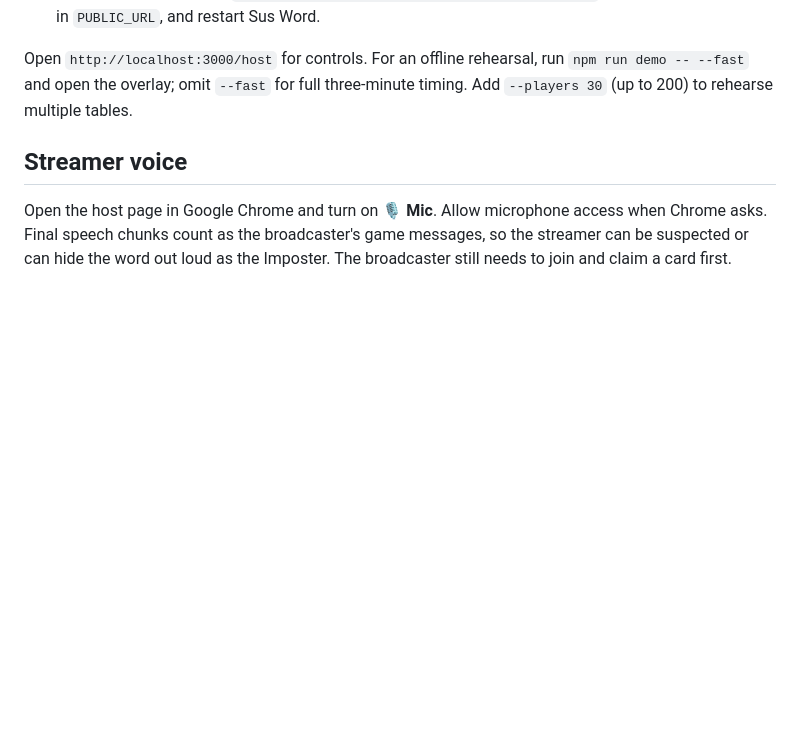
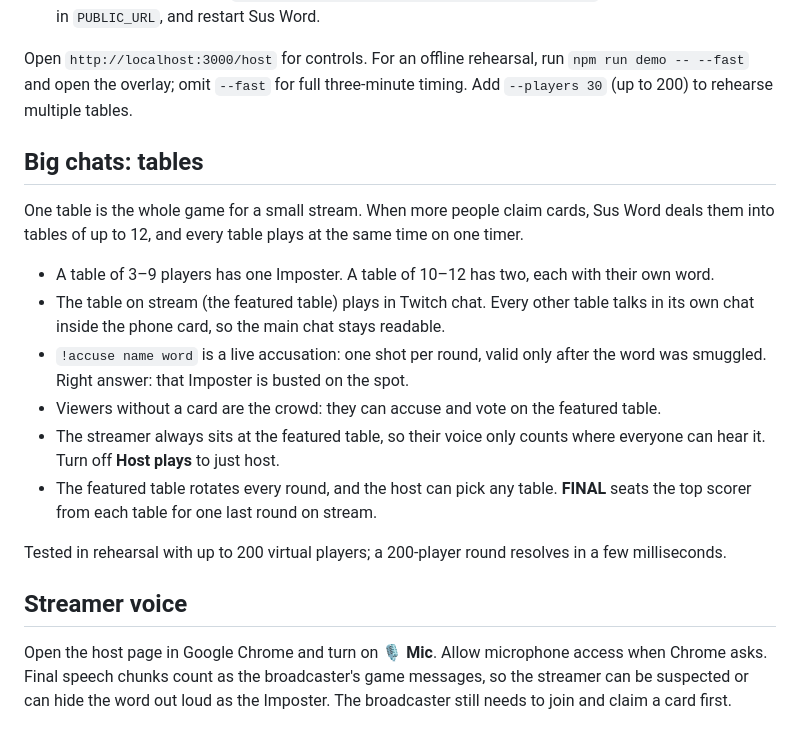
Before and after one commit to chainwright/sus-word, a Markdown page: README.md, the part around one of its changes. Drawn GitHub-style; blank space fills up the shorter version.

```diff
--- a/README.md
+++ b/README.md
@@ -22,6 +22,19 @@ Sus Word is a live Twitch chat game about hiding one ordinary word in plain sigh
 
 Open `http://localhost:3000/host` for controls. For an offline rehearsal, run `npm run demo -- --fast` and open the overlay; omit `--fast` for full three-minute timing. Add `--players 30` (up to 200) to rehearse multiple tables.
 
+## Big chats: tables
+
+One table is the whole game for a small stream. When more people claim cards, Sus Word deals them into tables of up to 12, and every table plays at the same time on one timer.
+
+- A table of 3–9 players has one Imposter. A table of 10–12 has two, each with their own word.
+- The table on stream (the featured table) plays in Twitch chat. Every other table talks in its own chat inside the phone card, so the main chat stays readable.
+- `!accuse name word` is a live accusation: one shot per round, valid only after the word was smuggled. Right answer: that Imposter is busted on the spot.
+- Viewers without a card are the crowd: they can accuse and vote on the featured table.
+- The streamer always sits at the featured table, so their voice only counts where everyone can hear it. Turn off **Host plays** to just host.
+- The featured table rotates every round, and the host can pick any table. **FINAL** seats the top scorer from each table for one last round on stream.
+
+Tested in rehearsal with up to 200 virtual players; a 200-player round resolves in a few milliseconds.
+
 ## Streamer voice
 
 Open the host page in Google Chrome and turn on **🎙 Mic**. Allow microphone access when Chrome asks. Final speech chunks count as the broadcaster's game messages, so the streamer can be suspected or can hide the word out loud as the Imposter. The broadcaster still needs to join and claim a card first.
```
Also changed, not shown: other parts of README.md (+13 -3 lines).
